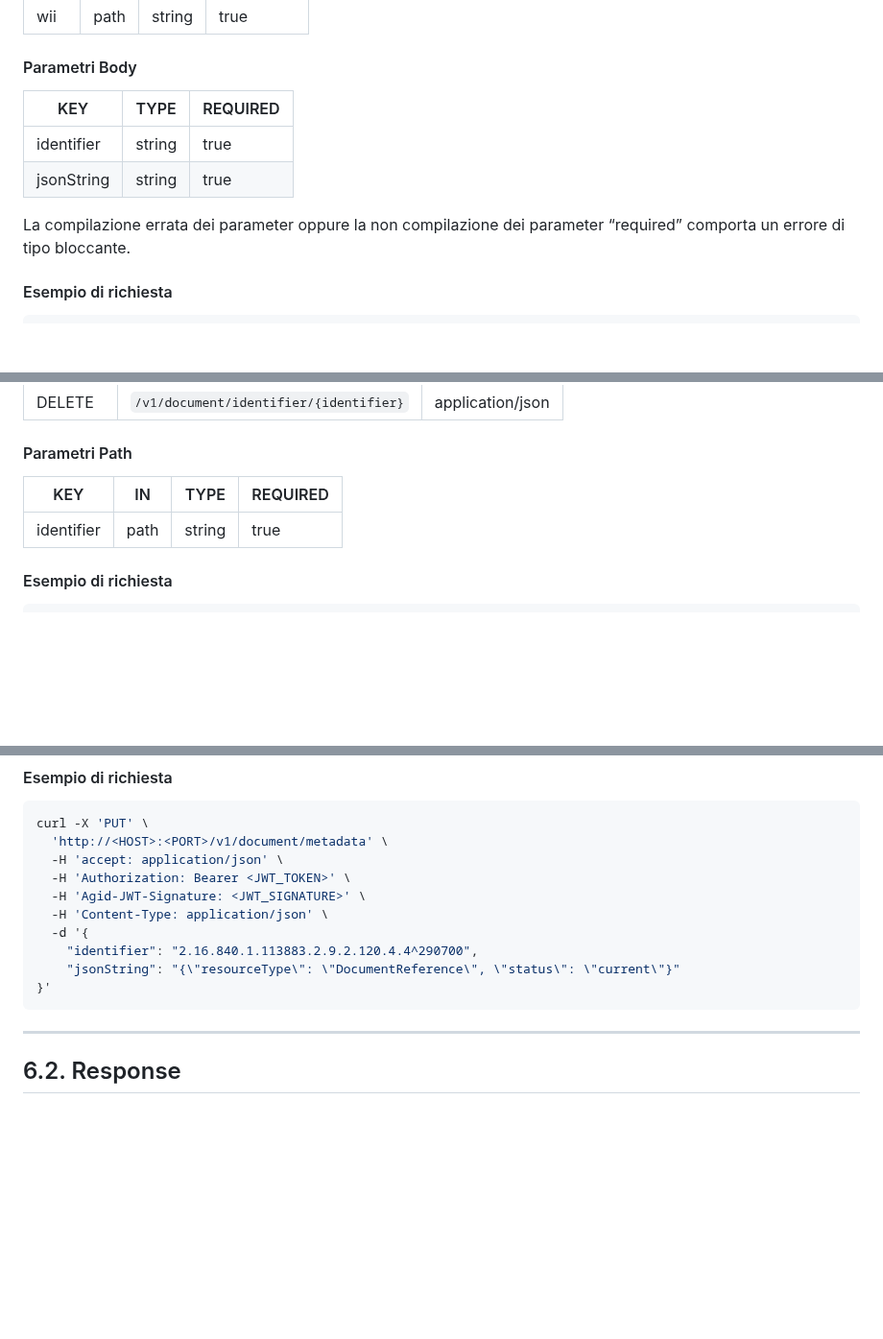
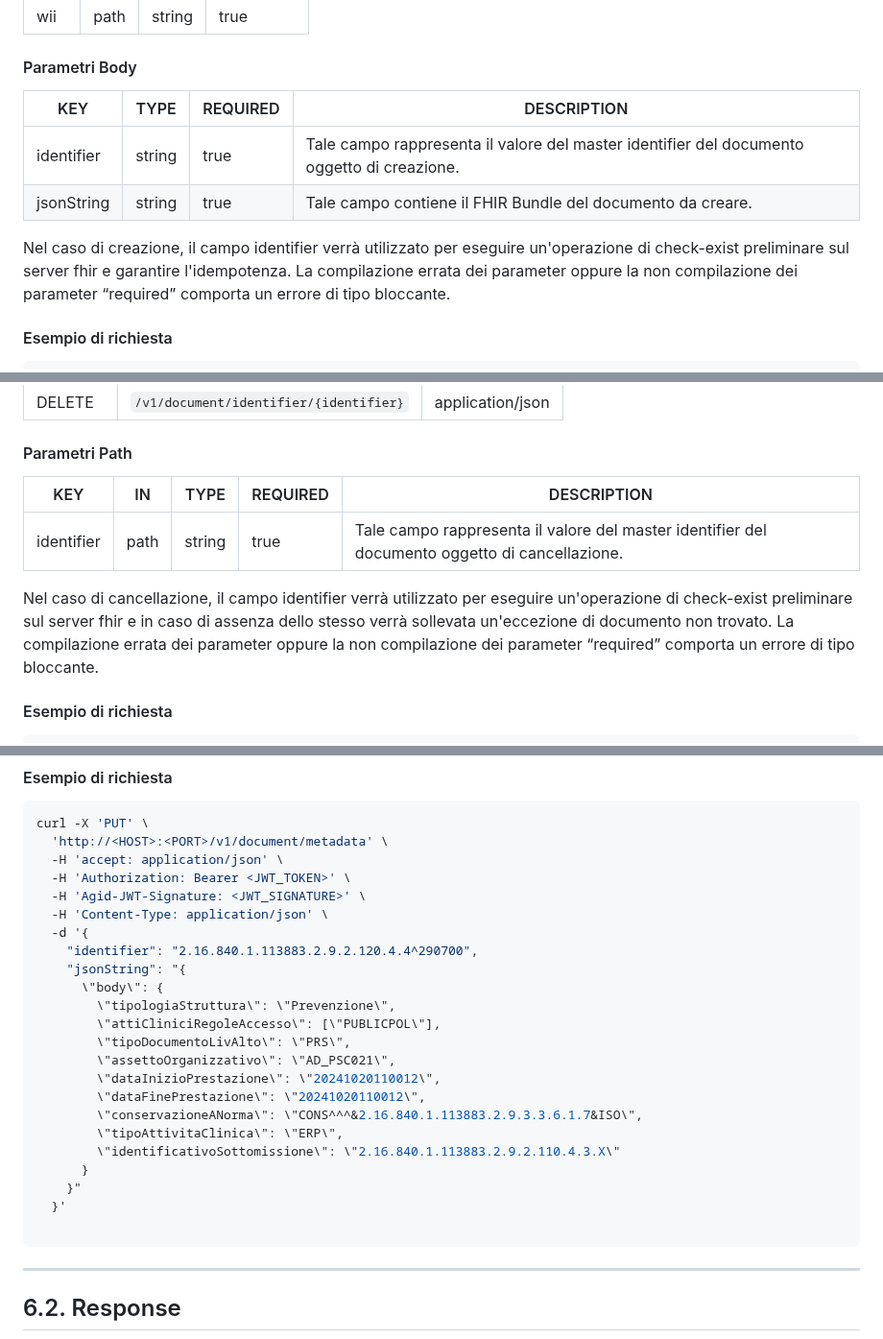
Before and after one commit to ministero-salute/it-fse-support, a Markdown page: doc/integrazione-uar/integrazione-uar.md, 3 parts joined by grey strips. Shown at 96% size. Drawn GitHub-style; blank space fills up the shorter version.

````diff
--- a/doc/integrazione-uar/integrazione-uar.md
+++ b/doc/integrazione-uar/integrazione-uar.md
@@ -199,11 +199,12 @@ http://<HOST>:<PORT>/v<major>/document/workflowinstanceid/{wii}
 
 #### Parametri Body
 
-| KEY           | TYPE   | REQUIRED |
-|---------------|--------|----------|
-| identifier    | string | true     |
-| jsonString    | string | true     |
+| KEY           | TYPE   | REQUIRED | DESCRIPTION |
+|---------------|--------|----------| ----------- |
+| identifier    | string | true     | Tale campo rappresenta il valore del master identifier del documento oggetto di creazione.|
+| jsonString    | string | true     | Tale campo contiene il FHIR Bundle del documento da creare.|
 
+Nel caso di creazione, il campo identifier verrà utilizzato per eseguire un'operazione di check-exist preliminare sul server fhir e garantire l'idempotenza.
 La compilazione errata dei parameter oppure la non compilazione dei parameter “required” comporta un errore di tipo bloccante.
 
 #### Esempio di richiesta
@@ -273,9 +274,13 @@ http://<HOST>:<PORT>/v<major>/document/identifier/{identifier}
 
 #### Parametri Path
 
-| KEY        | IN   | TYPE   | REQUIRED |
-|------------|------|--------|----------|
-| identifier | path | string | true     |
+| KEY        | IN   | TYPE   | REQUIRED | DESCRIPTION |
+|------------|------|--------|----------|----------|
+| identifier | path | string | true     | Tale campo rappresenta il valore del master identifier del documento oggetto di cancellazione.|
+
+
+Nel caso di cancellazione, il campo identifier verrà utilizzato per eseguire un'operazione di check-exist preliminare sul server fhir e in caso di assenza dello stesso verrà sollevata un'eccezione di documento non trovato.
+La compilazione errata dei parameter oppure la non compilazione dei parameter “required” comporta un errore di tipo bloccante.
 
 #### Esempio di richiesta
 
@@ -435,8 +443,21 @@ curl -X 'PUT' \
   -H 'Content-Type: application/json' \
   -d '{
     "identifier": "2.16.840.1.113883.2.9.2.120.4.4^290700",
-    "jsonString": "{\"resourceType\": \"DocumentReference\", \"status\": \"current\"}"
-}'
+    "jsonString": "{
+      \"body\": {
+        \"tipologiaStruttura\": \"Prevenzione\",
+        \"attiCliniciRegoleAccesso\": [\"PUBLICPOL\"],
+        \"tipoDocumentoLivAlto\": \"PRS\",
+        \"assettoOrganizzativo\": \"AD_PSC021\",
+        \"dataInizioPrestazione\": \"20241020110012\",
+        \"dataFinePrestazione\": \"20241020110012\",
+        \"conservazioneANorma\": \"CONS^^^&2.16.840.1.113883.2.9.3.3.6.1.7&ISO\",
+        \"tipoAttivitaClinica\": \"ERP\",
+        \"identificativoSottomissione\": \"2.16.840.1.113883.2.9.2.110.4.3.X\"
+      }
+    }"
+  }'
+
 ```
 
 ---
````
Also changed, not shown: other parts of doc/integrazione-uar/integrazione-uar.md (+8 -4 lines).
